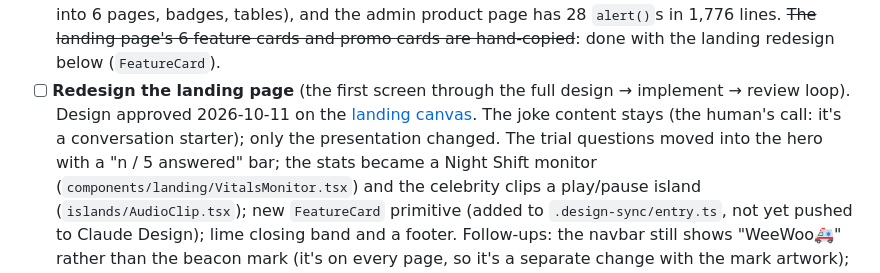
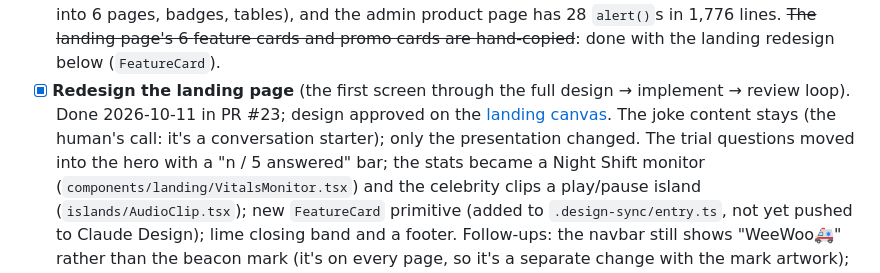
Before and after one commit to briansimoni/weewoo.study, a Markdown page: docs/ROADMAP.md, the part around the change. GitHub-like rendering.

Commit message:
Roadmap: landing redesign done (PR #23)
Co-Authored-By: Claude Opus 5.5 <noreply@anthropic.com>

```diff
--- a/docs/ROADMAP.md
+++ b/docs/ROADMAP.md
@@ -351,12 +351,12 @@ than inventing them. That's essential before the Duolingo-style overhaul.
       product page has 28 `alert()`s in 1,776 lines. ~~The landing page's 6
       feature cards and promo cards are hand-copied~~: done with the landing
       redesign below (`FeatureCard`).
-- [ ] **Redesign the landing page** (the first screen through the full design →
-      implement → review loop). Design approved 2026-10-11 on the
-      [landing canvas](https://claude.ai/artifact/4rcpjQgA7pKJfyU7ej62hr). The
-      joke content stays (the human's call: it's a conversation starter); only
-      the presentation changed. The trial questions moved into the hero with a
-      "n / 5 answered" bar; the stats became a Night Shift monitor
+- [x] **Redesign the landing page** (the first screen through the full design →
+      implement → review loop). Done 2026-10-11 in PR #23; design approved on
+      the [landing canvas](https://claude.ai/artifact/4rcpjQgA7pKJfyU7ej62hr).
+      The joke content stays (the human's call: it's a conversation starter);
+      only the presentation changed. The trial questions moved into the hero
+      with a "n / 5 answered" bar; the stats became a Night Shift monitor
       (`components/landing/VitalsMonitor.tsx`) and the celebrity clips a
       play/pause island (`islands/AudioClip.tsx`); new `FeatureCard` primitive
       (added to `.design-sync/entry.ts`, not yet pushed to Claude Design); lime
```
